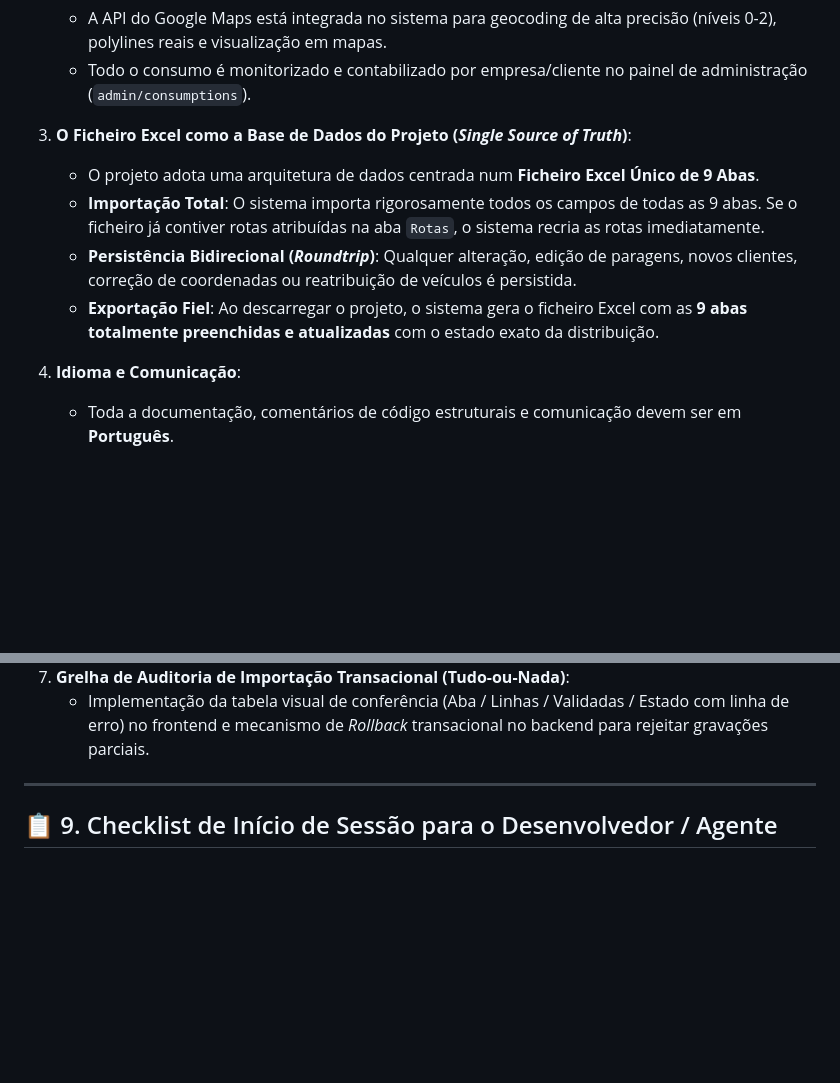
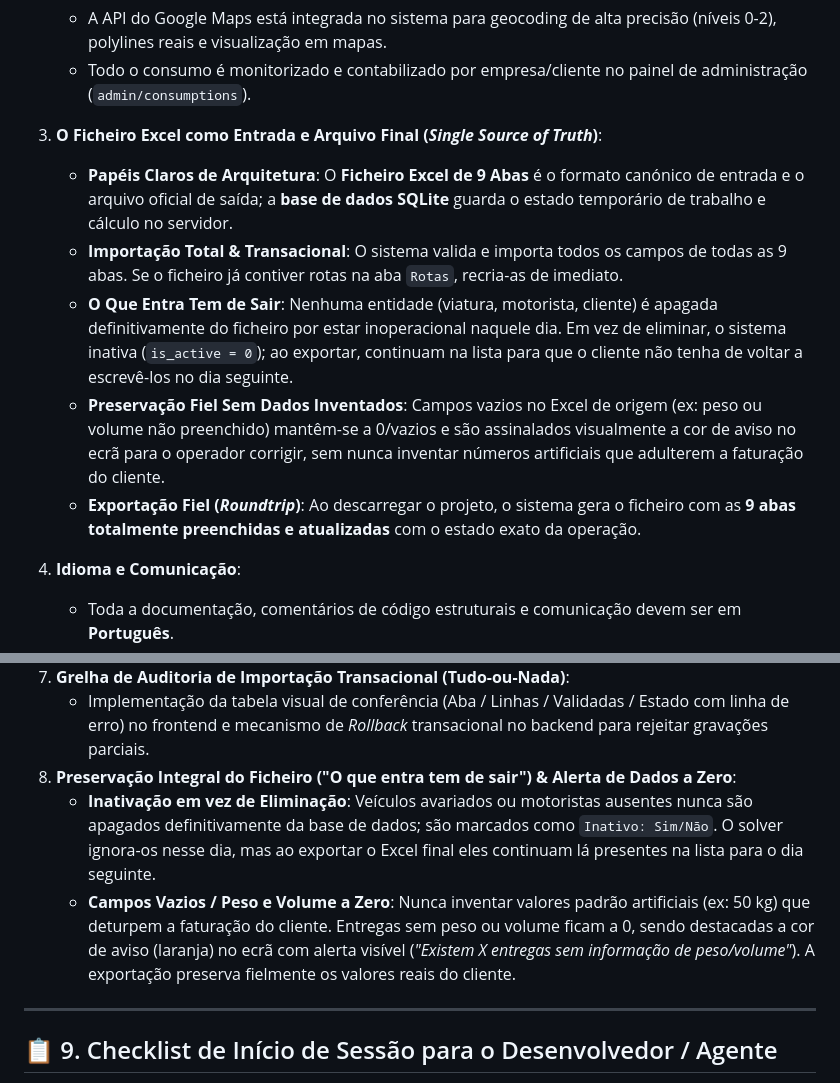
Before and after one commit to Pauloalexbatista/GEORREF_Optimizer, a Markdown page: GeoRoutePlan.md, 2 parts joined by grey strips. Rendered like a GitHub page; blank space fills up the shorter version.

Commit message:
docs: registrar regras de preservacao integral do excel, inactivacao vs eliminacao e campos a zero

```diff
--- a/GeoRoutePlan.md
+++ b/GeoRoutePlan.md
@@ -26,11 +26,12 @@ O **GeoRoutePlan** (GEORREF Optimizer) é uma plataforma empresarial integrada d
    * A API do Google Maps está integrada no sistema para geocoding de alta precisão (níveis 0-2), polylines reais e visualização em mapas.
    * Todo o consumo é monitorizado e contabilizado por empresa/cliente no painel de administração (`admin/consumptions`).
 
-3. **O Ficheiro Excel como a Base de Dados do Projeto (*Single Source of Truth*)**:
-   * O projeto adota uma arquitetura de dados centrada num **Ficheiro Excel Único de 9 Abas**.
-   * **Importação Total**: O sistema importa rigorosamente todos os campos de todas as 9 abas. Se o ficheiro já contiver rotas atribuídas na aba `Rotas`, o sistema recria as rotas imediatamente.
-   * **Persistência Bidirecional (*Roundtrip*)**: Qualquer alteração, edição de paragens, novos clientes, correção de coordenadas ou reatribuição de veículos é persistida.
-   * **Exportação Fiel**: Ao descarregar o projeto, o sistema gera o ficheiro Excel com as **9 abas totalmente preenchidas e atualizadas** com o estado exato da distribuição.
+3. **O Ficheiro Excel como Entrada e Arquivo Final (*Single Source of Truth*)**:
+   * **Papéis Claros de Arquitetura**: O **Ficheiro Excel de 9 Abas** é o formato canónico de entrada e o arquivo oficial de saída; a **base de dados SQLite** guarda o estado temporário de trabalho e cálculo no servidor.
+   * **Importação Total & Transacional**: O sistema valida e importa todos os campos de todas as 9 abas. Se o ficheiro já contiver rotas na aba `Rotas`, recria-as de imediato.
+   * **O Que Entra Tem de Sair**: Nenhuma entidade (viatura, motorista, cliente) é apagada definitivamente do ficheiro por estar inoperacional naquele dia. Em vez de eliminar, o sistema inativa (`is_active = 0`); ao exportar, continuam na lista para que o cliente não tenha de voltar a escrevê-los no dia seguinte.
+   * **Preservação Fiel Sem Dados Inventados**: Campos vazios no Excel de origem (ex: peso ou volume não preenchido) mantêm-se a 0/vazios e são assinalados visualmente a cor de aviso no ecrã para o operador corrigir, sem nunca inventar números artificiais que adulterem a faturação do cliente.
+   * **Exportação Fiel (*Roundtrip*)**: Ao descarregar o projeto, o sistema gera o ficheiro com as **9 abas totalmente preenchidas e atualizadas** com o estado exato da operação.
 
 4. **Idioma e Comunicação**:
    * Toda a documentação, comentários de código estruturais e comunicação devem ser em **Português**.
@@ -465,6 +466,9 @@ Em estrita conformidade com as deliberações da **CNPD (Comissão Nacional de P
    * Geração de um modelo preditivo local a custo zero: à medida que as distribuições são executadas, o nosso solver passa a consultar a nossa própria matriz histórica de trânsito 24h, atingindo independência total de APIs pagas.
 7. **Grelha de Auditoria de Importação Transacional (Tudo-ou-Nada)**:
    * Implementação da tabela visual de conferência (Aba / Linhas / Validadas / Estado com linha de erro) no frontend e mecanismo de *Rollback* transacional no backend para rejeitar gravações parciais.
+8. **Preservação Integral do Ficheiro ("O que entra tem de sair") & Alerta de Dados a Zero**:
+   * **Inativação em vez de Eliminação**: Veículos avariados ou motoristas ausentes nunca são apagados definitivamente da base de dados; são marcados como `Inativo: Sim/Não`. O solver ignora-os nesse dia, mas ao exportar o Excel final eles continuam lá presentes na lista para o dia seguinte.
+   * **Campos Vazios / Peso e Volume a Zero**: Nunca inventar valores padrão artificiais (ex: 50 kg) que deturpem a faturação do cliente. Entregas sem peso ou volume ficam a 0, sendo destacadas a cor de aviso (laranja) no ecrã com alerta visível (*"Existem X entregas sem informação de peso/volume"*). A exportação preserva fielmente os valores reais do cliente.
 
 ---
 
```
